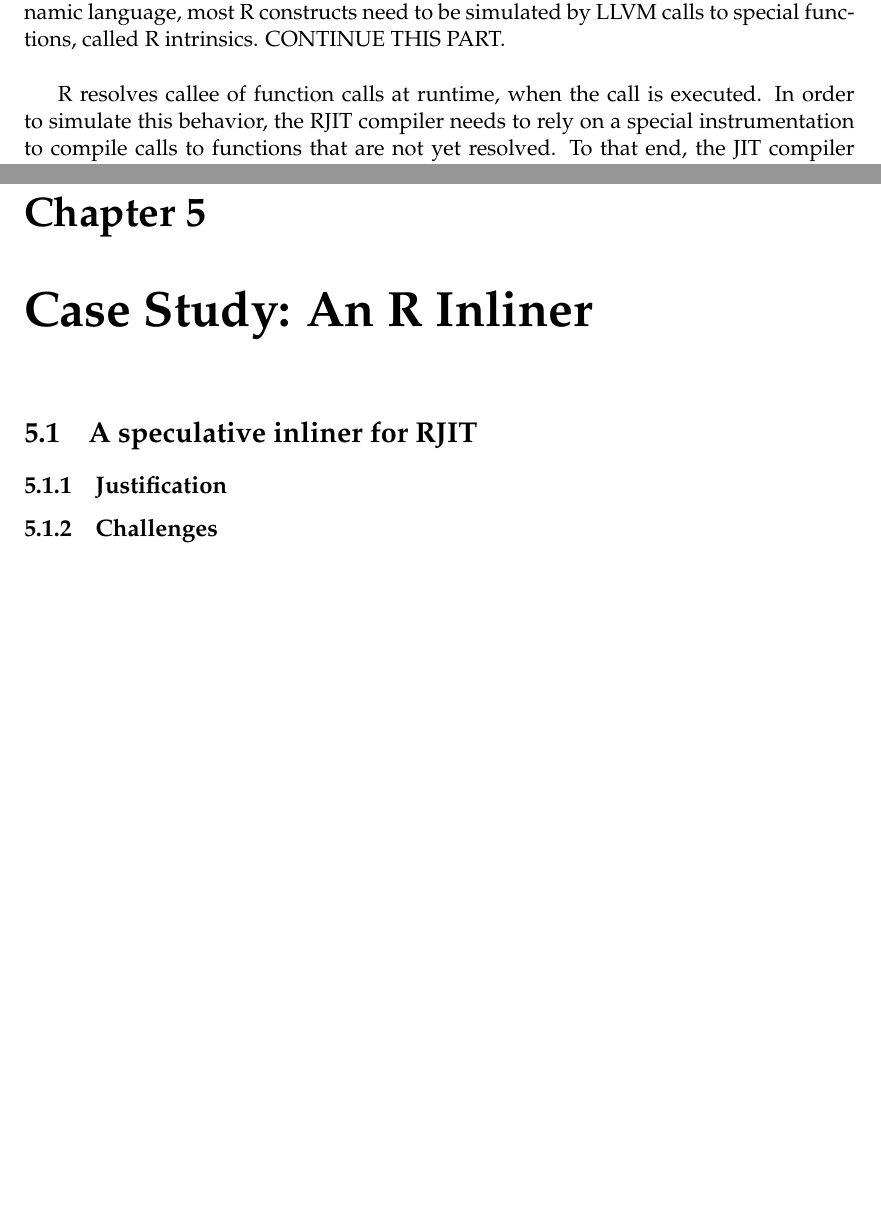
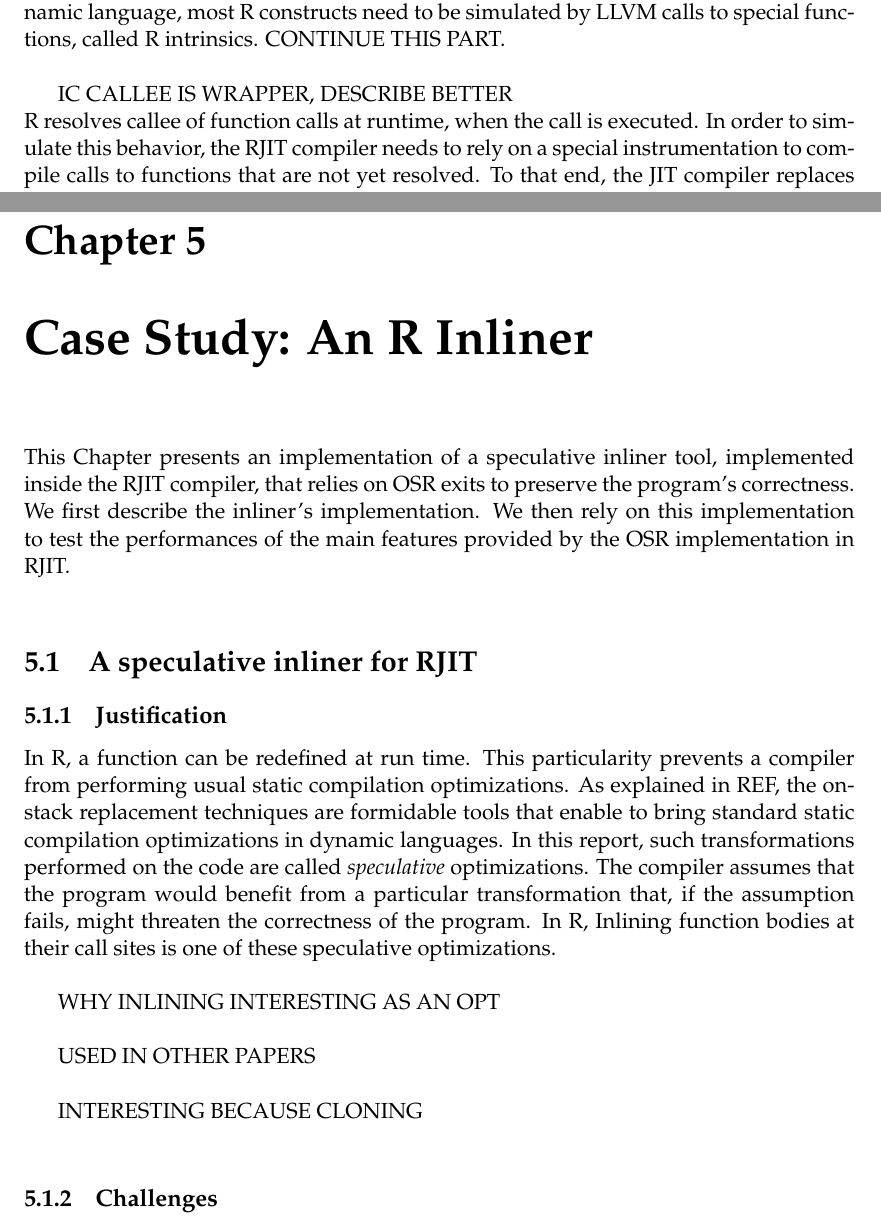
Before and after one commit to aghosn/master-thesis, a LaTeX thesis (MasterThesis/main.tex, which reads MasterThesis/Chapters/Chapter4new.tex, MasterThesis/Chapters/Chapter5.tex): two parts of pages 57 and 69 of 76, joined at a grey line, cut so that both start at the same text, the shorter picture padded with empty space. The pictures show the PDF file MasterThesis/main.pdf that the author committed with the source.

Commit message:
Added comments in Chapt 5
Need to start writing it at some point

```diff
--- a/MasterThesis/Chapters/Chapter4new.tex
+++ b/MasterThesis/Chapters/Chapter4new.tex
@@ -41,6 +41,7 @@ RJIT walks the SEXP ast and generates the corresponding LLVM IR.
 Since R is a dynamic language, most R constructs need to be simulated by LLVM calls to special functions, called R intrinsics.
 CONTINUE THIS PART.\\
 
+IC CALLEE IS WRAPPER, DESCRIBE BETTER\\
 %ic stubs.
 R resolves callee of function calls at runtime, when the call is executed.
 In order to simulate this behavior, the RJIT compiler needs to rely on a special instrumentation to compile calls to functions that are not yet resolved.
--- a/MasterThesis/Chapters/Chapter5.tex
+++ b/MasterThesis/Chapters/Chapter5.tex
@@ -14,13 +14,33 @@
 \newcommand{\option}[1]{\texttt{\itshape#1}}
 
 %----------------------------------------------------------------------------------------
+This Chapter presents an implementation of a speculative inliner tool, implemented inside the RJIT compiler, that relies on OSR exits to preserve the program's correctness.
+We first describe the inliner's implementation.
+We then rely on this implementation to test the performances of the main features provided by the OSR implementation in RJIT.\\
 
 \section{A speculative inliner for RJIT}
 \subsection{Justification}
+%function's can be redefined in R, need the OSR typical static opt that is not possible in R
+%Used in other papers.
+%interesting because implies that we need to clone IR -> put some pressure on our additions.
+In R, a function can be redefined at run time.
+This particularity prevents a compiler from performing usual static compilation optimizations.
+As explained in REF, the on-stack replacement techniques are formidable tools that enable to bring standard static compilation optimizations in dynamic languages.
+In this report, such transformations performed on the code are called \textit{speculative} optimizations.
+The compiler assumes that the program would benefit from a particular transformation that, if the assumption fails, might threaten the correctness of the program.
+In R, Inlining function bodies at their call sites is one of these speculative optimizations.\\
+
+WHY INLINING INTERESTING AS AN OPT\\
+
+USED IN OTHER PAPERS\\
+
+INTERESTING BECAUSE CLONING\\
+
 \subsection{Challenges}
 %Function Calls -> how to identify them
 %Resolving the function
 %Continuation function problem
+%IR fresh + AOT behavior
 \subsection{Implementation}
 %FunctionCall to abstract away the call
 %The algorithm to inline.
```
Also changed, not shown: MasterThesis/main.pdf, 2 other files.
